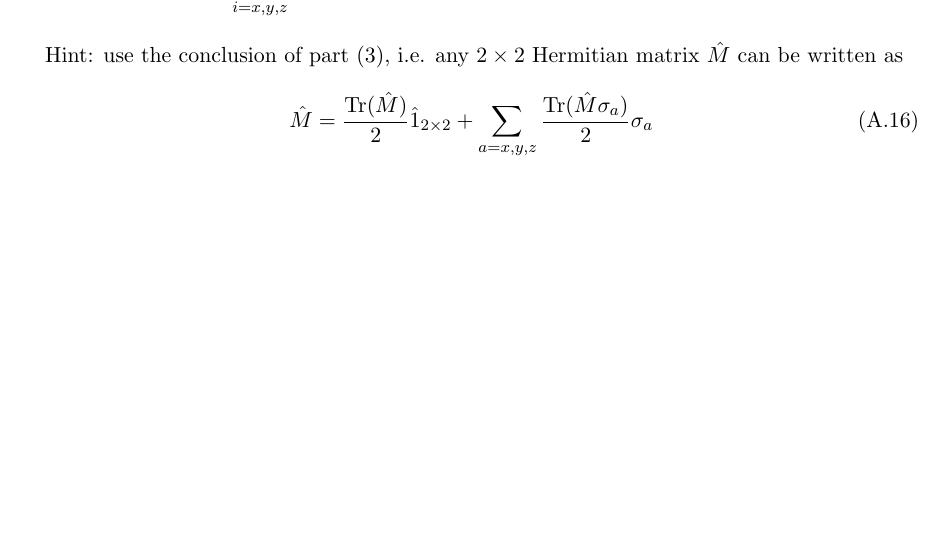
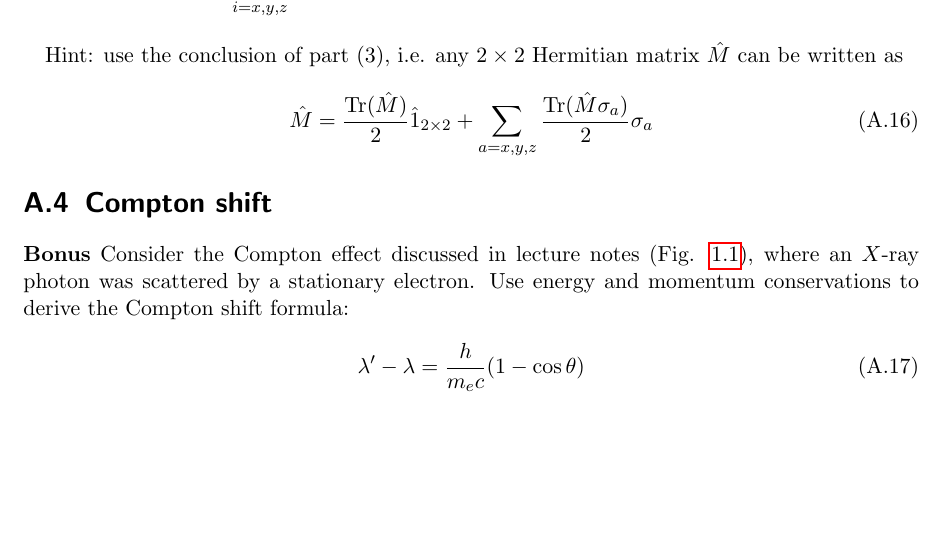
Before and after one commit to yuanminglu-phys/7501_QM1_2026AU, a LaTeX thesis (7501_notes.tex, which reads app01_hw1.tex): part of page 33 of 39, cut so that both start at the same text. Compiled offline with pdfLaTeX.

Commit message:
Updates from Overleaf

```diff
--- a/app01_hw1.tex
+++ b/app01_hw1.tex
@@ -101,3 +101,10 @@ Hint: use the conclusion of part (3), i.e. any $2\times 2$ Hermitian matrix $\ha
 \begin{align}
 \hat M=\frac{\text{Tr}(\hat M)}2\hat 1_{2\times2}+\sum_{a=x,y,z}\frac{\text{Tr}(\hat M\sigma_a)}2\sigma_a
 \end{align}
+
+\section{Compton shift}
+
+\textbf{Bonus} Consider the Compton effect discussed in lecture notes (Fig. \ref{fig:compton}), where an $X$-ray photon was scattered by a stationary electron. Use energy and momentum conservations to derive the Compton shift formula:
+\begin{align}
+    \lambda^\prime-\lambda=\frac{h}{m_ec}(1-\cos\theta)
+\end{align}
```
